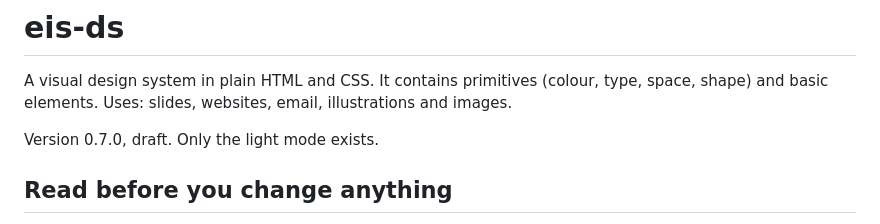
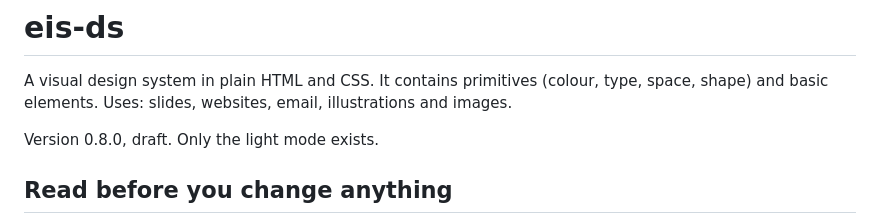
Before and after one commit to diegoeis/eis-ds, a Markdown page: AGENTS.md, the part around the change. Drawn GitHub-style.

Commit message:
bump: v0.8.0
- AGENTS.md: versão 0.7.0 → 0.8.0 (index.html, README.md e site/ já diziam 0.8.0)
- visual-guidance.md: linha de release da 0.8.0
- build-css --check, build-llms --check, build-icons --check e check-css passam

```diff
--- a/AGENTS.md
+++ b/AGENTS.md
@@ -2,7 +2,7 @@
 
 A visual design system in plain HTML and CSS. It contains primitives (colour, type, space, shape) and basic elements. Uses: slides, websites, email, illustrations and images.
 
-Version 0.7.0, draft. Only the light mode exists.
+Version 0.8.0, draft. Only the light mode exists.
 
 ## Read before you change anything
 1. `README.md` — what the system is and how a project uses it.
```
Also changed, not shown: docs/visual-guidance/visual-guidance.md (+1 -0 lines).
